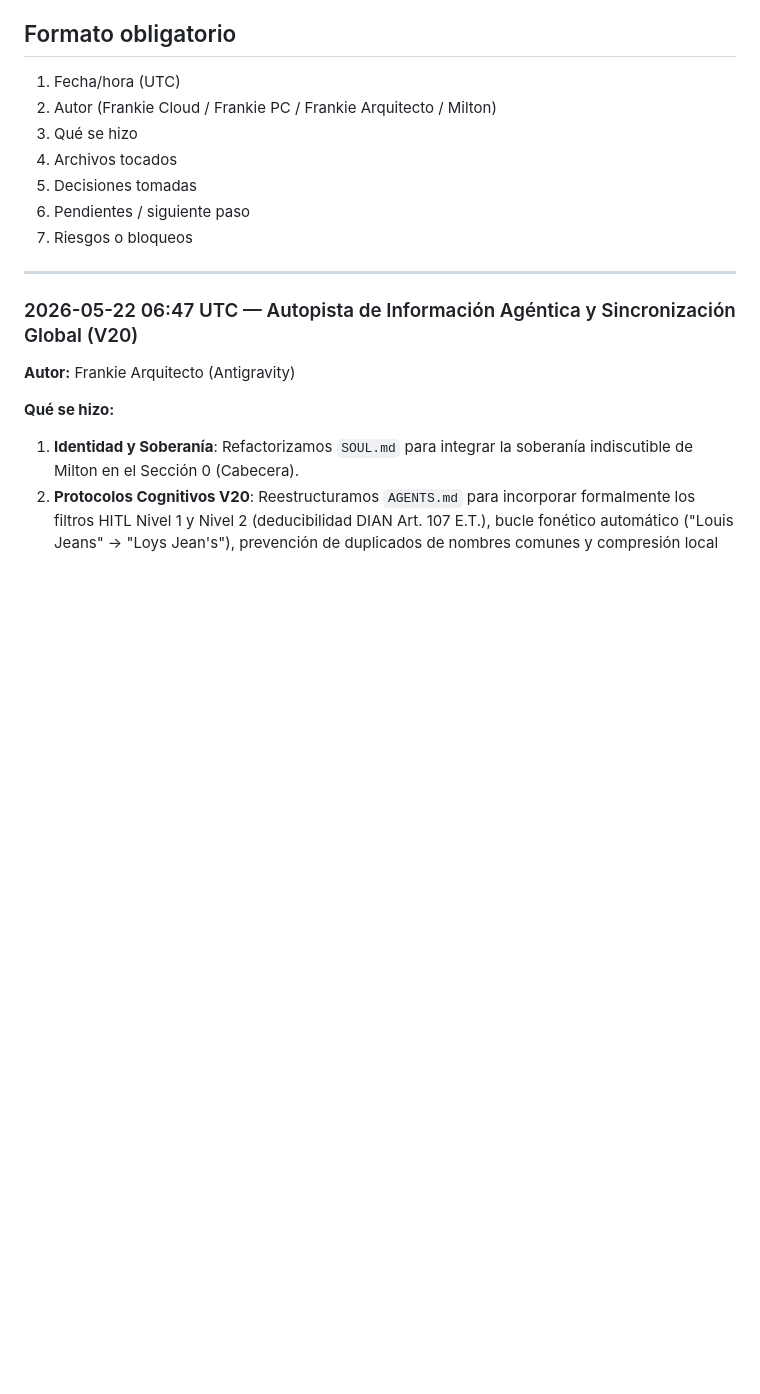
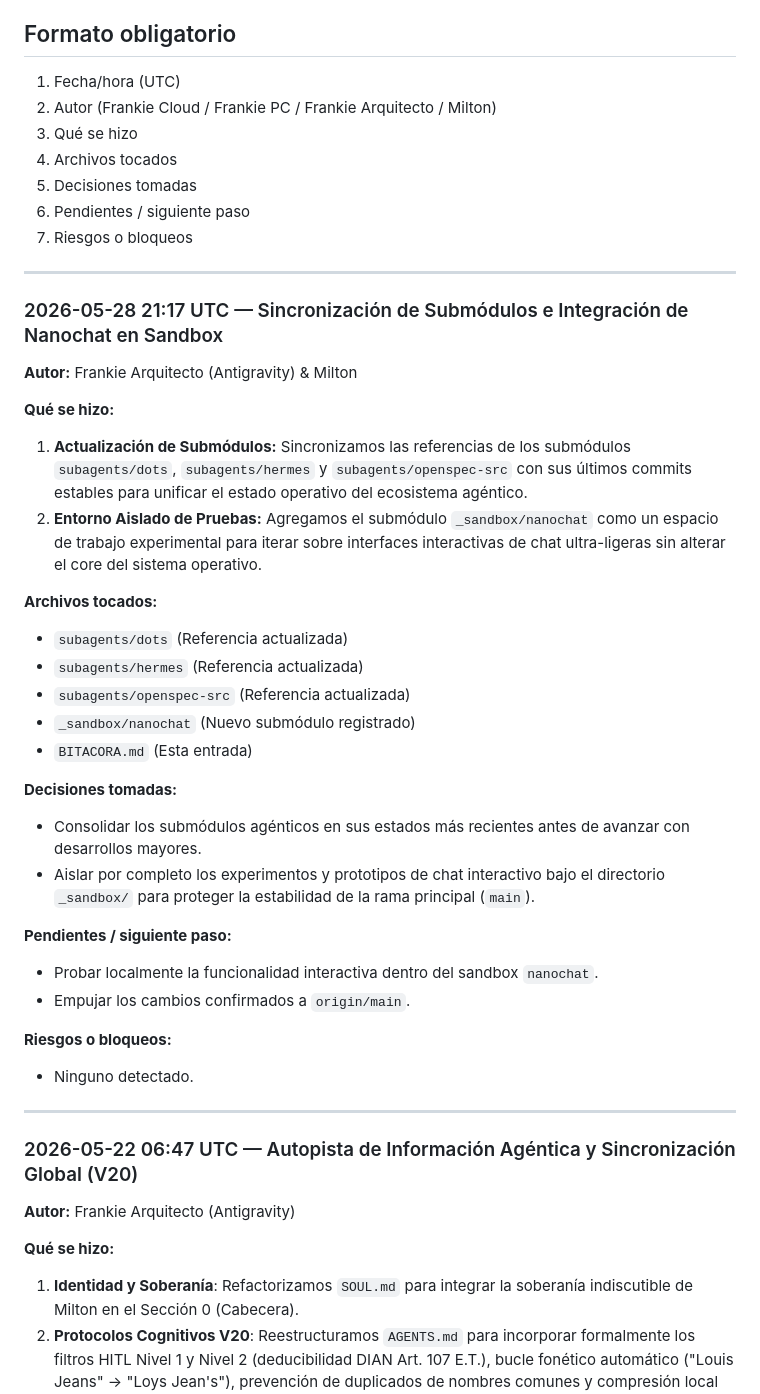
Before and after one commit to mfgomezj/frankie-os, a Markdown page: BITACORA.md, the part around the change. Drawn GitHub-style; blank space fills up the shorter version.

Commit message:
feat(sandbox): integrate nanochat and sync agentic submodules
Add _sandbox/nanochat submodule for experimental chat prototyping

Update dots, hermes, and openspec-src submodule references

Update BITACORA.md to document the synchronization and sandbox addition

```diff
--- a/BITACORA.md
+++ b/BITACORA.md
@@ -11,6 +11,33 @@ Memoria operativa del sistema Frankie. Multi-autor. Cada entrada firmada.
 5. Decisiones tomadas
 6. Pendientes / siguiente paso
 7. Riesgos o bloqueos
+
+---
+
+### 2026-05-28 21:17 UTC — Sincronización de Submódulos e Integración de Nanochat en Sandbox
+**Autor:** Frankie Arquitecto (Antigravity) & Milton
+
+**Qué se hizo:**
+1. **Actualización de Submódulos:** Sincronizamos las referencias de los submódulos `subagents/dots`, `subagents/hermes` y `subagents/openspec-src` con sus últimos commits estables para unificar el estado operativo del ecosistema agéntico.
+2. **Entorno Aislado de Pruebas:** Agregamos el submódulo `_sandbox/nanochat` como un espacio de trabajo experimental para iterar sobre interfaces interactivas de chat ultra-ligeras sin alterar el core del sistema operativo.
+
+**Archivos tocados:**
+- `subagents/dots` (Referencia actualizada)
+- `subagents/hermes` (Referencia actualizada)
+- `subagents/openspec-src` (Referencia actualizada)
+- `_sandbox/nanochat` (Nuevo submódulo registrado)
+- `BITACORA.md` (Esta entrada)
+
+**Decisiones tomadas:**
+- Consolidar los submódulos agénticos en sus estados más recientes antes de avanzar con desarrollos mayores.
+- Aislar por completo los experimentos y prototipos de chat interactivo bajo el directorio `_sandbox/` para proteger la estabilidad de la rama principal (`main`).
+
+**Pendientes / siguiente paso:**
+- Probar localmente la funcionalidad interactiva dentro del sandbox `nanochat`.
+- Empujar los cambios confirmados a `origin/main`.
+
+**Riesgos o bloqueos:**
+- Ninguno detectado.
 
 ---
 
```
